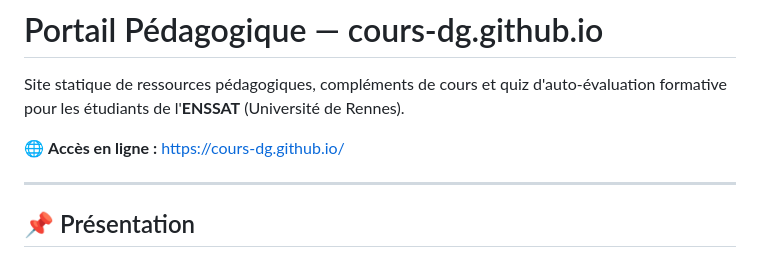
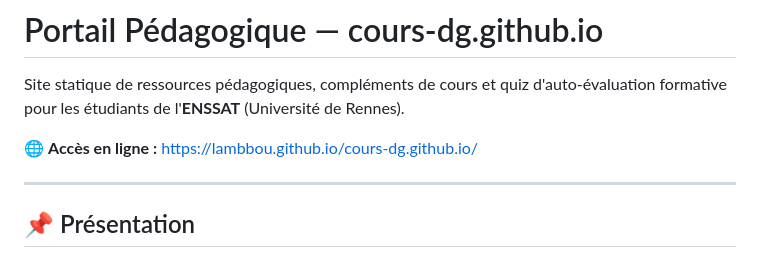
Before and after one commit to Lambbou/cours-dg.github.io, a Markdown page: README.md, the part around the change. Rendered like a GitHub page.

Commit message:
Update online access link in README

```diff
--- a/README.md
+++ b/README.md
@@ -2,7 +2,7 @@
 
 Site statique de ressources pédagogiques, compléments de cours et quiz d'auto-évaluation formative pour les étudiants de l'**ENSSAT** (Université de Rennes).
 
-🌐 **Accès en ligne :** [https://cours-dg.github.io/](https://cours-dg.github.io/)
+🌐 **Accès en ligne :** [https://lambbou.github.io/cours-dg.github.io/](https://lambbou.github.io/cours-dg.github.io/)
 
 ---
 
```
